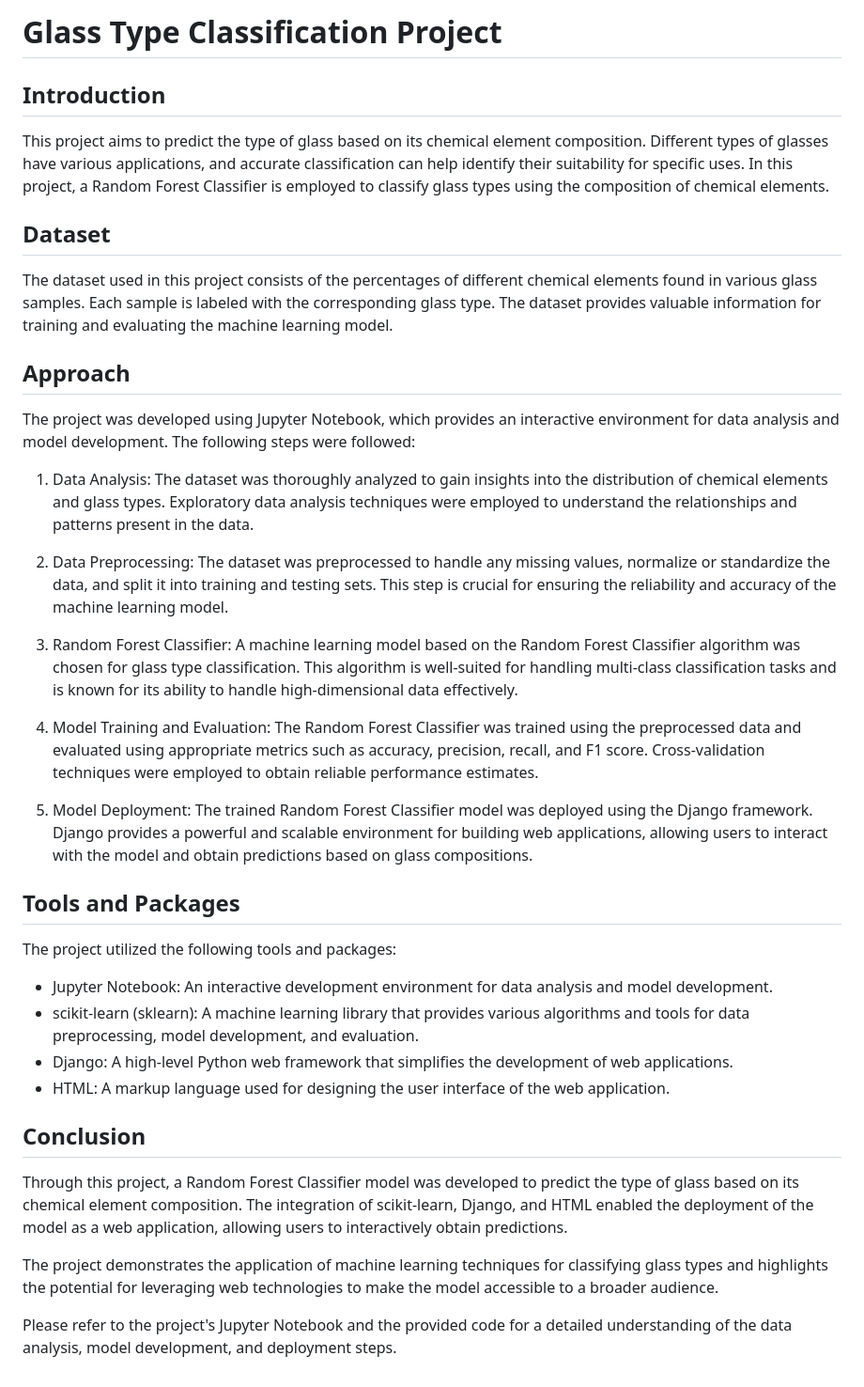
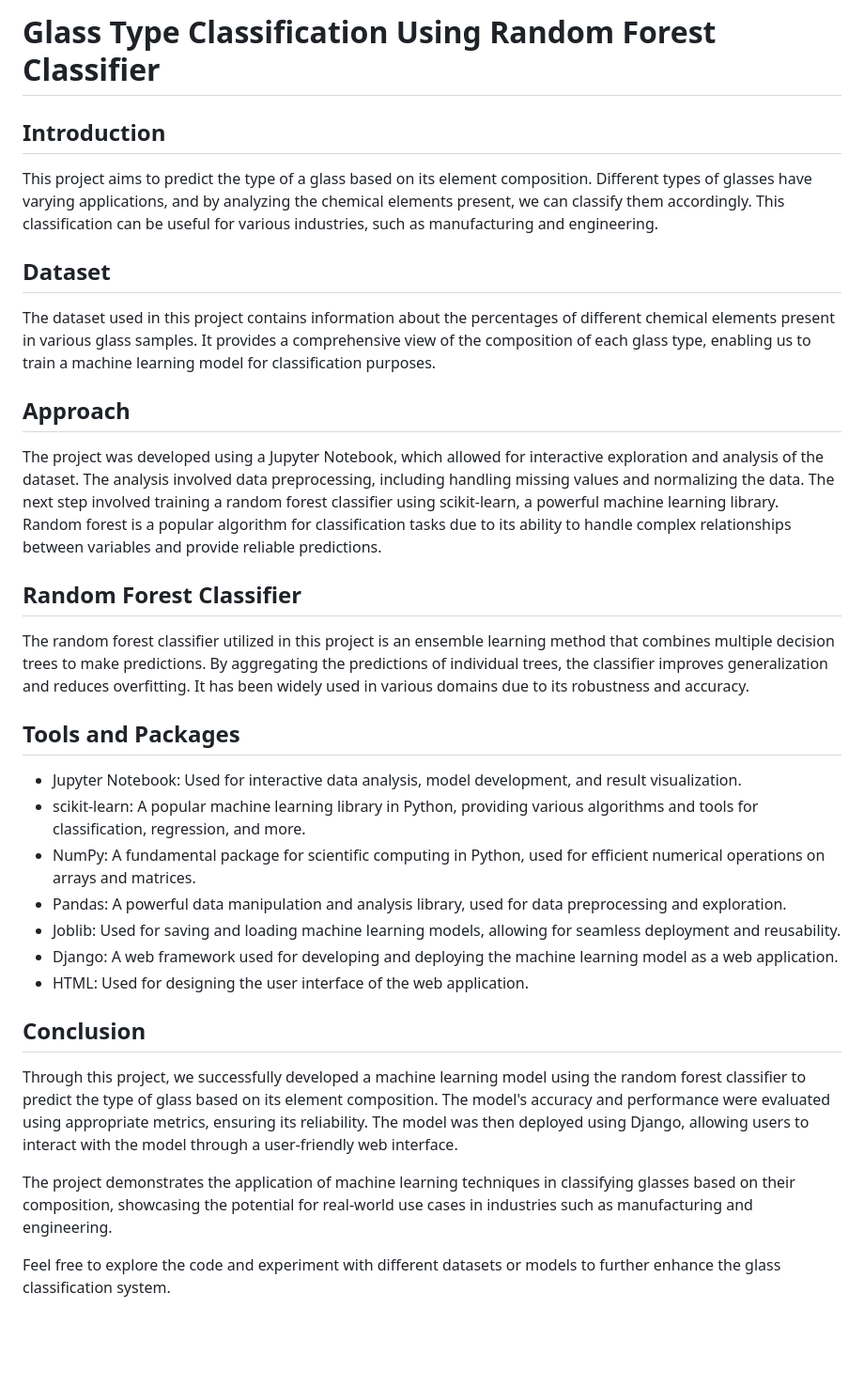
Before and after one commit to sanji77th/Glass-Classification, a Markdown page: README.md, the part around the change. Shown at 94% size. Drawn GitHub-style; blank space fills up the shorter version.

```diff
--- a/README.md
+++ b/README.md
@@ -1,35 +1,29 @@
-# Glass Type Classification Project
+# Glass Type Classification Using Random Forest Classifier
 
 ## Introduction
-This project aims to predict the type of glass based on its chemical element composition. Different types of glasses have various applications, and accurate classification can help identify their suitability for specific uses. In this project, a Random Forest Classifier is employed to classify glass types using the composition of chemical elements.
+This project aims to predict the type of a glass based on its element composition. Different types of glasses have varying applications, and by analyzing the chemical elements present, we can classify them accordingly. This classification can be useful for various industries, such as manufacturing and engineering.
 
 ## Dataset
-The dataset used in this project consists of the percentages of different chemical elements found in various glass samples. Each sample is labeled with the corresponding glass type. The dataset provides valuable information for training and evaluating the machine learning model.
+The dataset used in this project contains information about the percentages of different chemical elements present in various glass samples. It provides a comprehensive view of the composition of each glass type, enabling us to train a machine learning model for classification purposes.
 
 ## Approach
-The project was developed using Jupyter Notebook, which provides an interactive environment for data analysis and model development. The following steps were followed:
+The project was developed using a Jupyter Notebook, which allowed for interactive exploration and analysis of the dataset. The analysis involved data preprocessing, including handling missing values and normalizing the data. The next step involved training a random forest classifier using scikit-learn, a powerful machine learning library. Random forest is a popular algorithm for classification tasks due to its ability to handle complex relationships between variables and provide reliable predictions.
 
-1. Data Analysis: The dataset was thoroughly analyzed to gain insights into the distribution of chemical elements and glass types. Exploratory data analysis techniques were employed to understand the relationships and patterns present in the data.
-
-2. Data Preprocessing: The dataset was preprocessed to handle any missing values, normalize or standardize the data, and split it into training and testing sets. This step is crucial for ensuring the reliability and accuracy of the machine learning model.
-
-3. Random Forest Classifier: A machine learning model based on the Random Forest Classifier algorithm was chosen for glass type classification. This algorithm is well-suited for handling multi-class classification tasks and is known for its ability to handle high-dimensional data effectively.
-
-4. Model Training and Evaluation: The Random Forest Classifier was trained using the preprocessed data and evaluated using appropriate metrics such as accuracy, precision, recall, and F1 score. Cross-validation techniques were employed to obtain reliable performance estimates.
-
-5. Model Deployment: The trained Random Forest Classifier model was deployed using the Django framework. Django provides a powerful and scalable environment for building web applications, allowing users to interact with the model and obtain predictions based on glass compositions.
+## Random Forest Classifier
+The random forest classifier utilized in this project is an ensemble learning method that combines multiple decision trees to make predictions. By aggregating the predictions of individual trees, the classifier improves generalization and reduces overfitting. It has been widely used in various domains due to its robustness and accuracy.
 
 ## Tools and Packages
-The project utilized the following tools and packages:
-
-- Jupyter Notebook: An interactive development environment for data analysis and model development.
-- scikit-learn (sklearn): A machine learning library that provides various algorithms and tools for data preprocessing, model development, and evaluation.
-- Django: A high-level Python web framework that simplifies the development of web applications.
-- HTML: A markup language used for designing the user interface of the web application.
+- Jupyter Notebook: Used for interactive data analysis, model development, and result visualization.
+- scikit-learn: A popular machine learning library in Python, providing various algorithms and tools for classification, regression, and more.
+- NumPy: A fundamental package for scientific computing in Python, used for efficient numerical operations on arrays and matrices.
+- Pandas: A powerful data manipulation and analysis library, used for data preprocessing and exploration.
+- Joblib: Used for saving and loading machine learning models, allowing for seamless deployment and reusability.
+- Django: A web framework used for developing and deploying the machine learning model as a web application.
+- HTML: Used for designing the user interface of the web application.
 
 ## Conclusion
-Through this project, a Random Forest Classifier model was developed to predict the type of glass based on its chemical element composition. The integration of scikit-learn, Django, and HTML enabled the deployment of the model as a web application, allowing users to interactively obtain predictions.
+Through this project, we successfully developed a machine learning model using the random forest classifier to predict the type of glass based on its element composition. The model's accuracy and performance were evaluated using appropriate metrics, ensuring its reliability. The model was then deployed using Django, allowing users to interact with the model through a user-friendly web interface.
 
-The project demonstrates the application of machine learning techniques for classifying glass types and highlights the potential for leveraging web technologies to make the model accessible to a broader audience.
+The project demonstrates the application of machine learning techniques in classifying glasses based on their composition, showcasing the potential for real-world use cases in industries such as manufacturing and engineering.
 
-Please refer to the project's Jupyter Notebook and the provided code for a detailed understanding of the data analysis, model development, and deployment steps.
+Feel free to explore the code and experiment with different datasets or models to further enhance the glass classification system.
```
